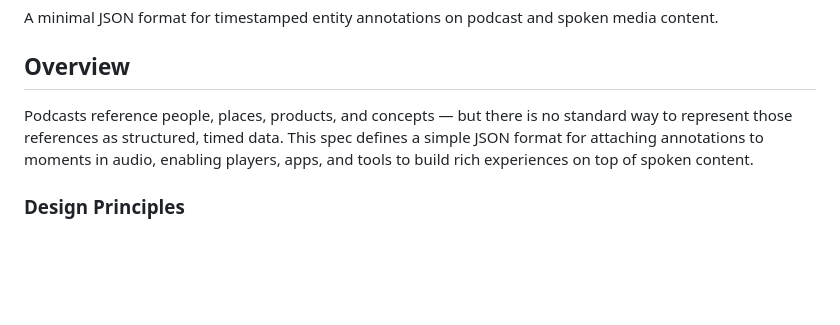
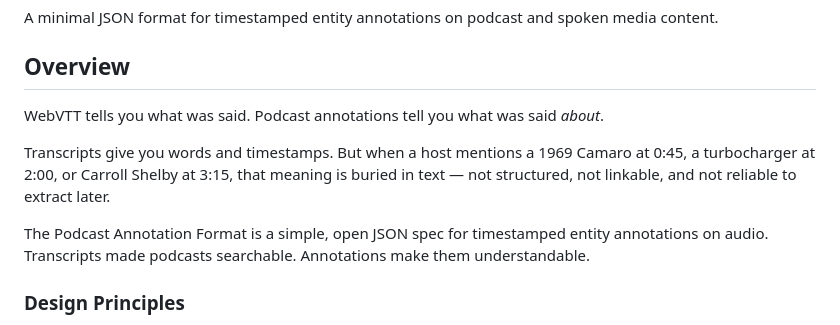
Before and after one commit to ryanwi/podcast-annotations-js, a Markdown page: SPEC.md, the part around the change. Rendered like a GitHub page; blank space fills up the shorter version.

```diff
--- a/SPEC.md
+++ b/SPEC.md
@@ -6,7 +6,11 @@ A minimal JSON format for timestamped entity annotations on podcast and spoken m
 
 ## Overview
 
-Podcasts reference people, places, products, and concepts — but there is no standard way to represent those references as structured, timed data. This spec defines a simple JSON format for attaching annotations to moments in audio, enabling players, apps, and tools to build rich experiences on top of spoken content.
+WebVTT tells you what was said. Podcast annotations tell you what was said *about*.
+
+Transcripts give you words and timestamps. But when a host mentions a 1969 Camaro at 0:45, a turbocharger at 2:00, or Carroll Shelby at 3:15, that meaning is buried in text — not structured, not linkable, and not reliable to extract later.
+
+The Podcast Annotation Format is a simple, open JSON spec for timestamped entity annotations on audio. Transcripts made podcasts searchable. Annotations make them understandable.
 
 ### Design Principles
 
```
Also changed, not shown: README.md (+4 -2 lines).
